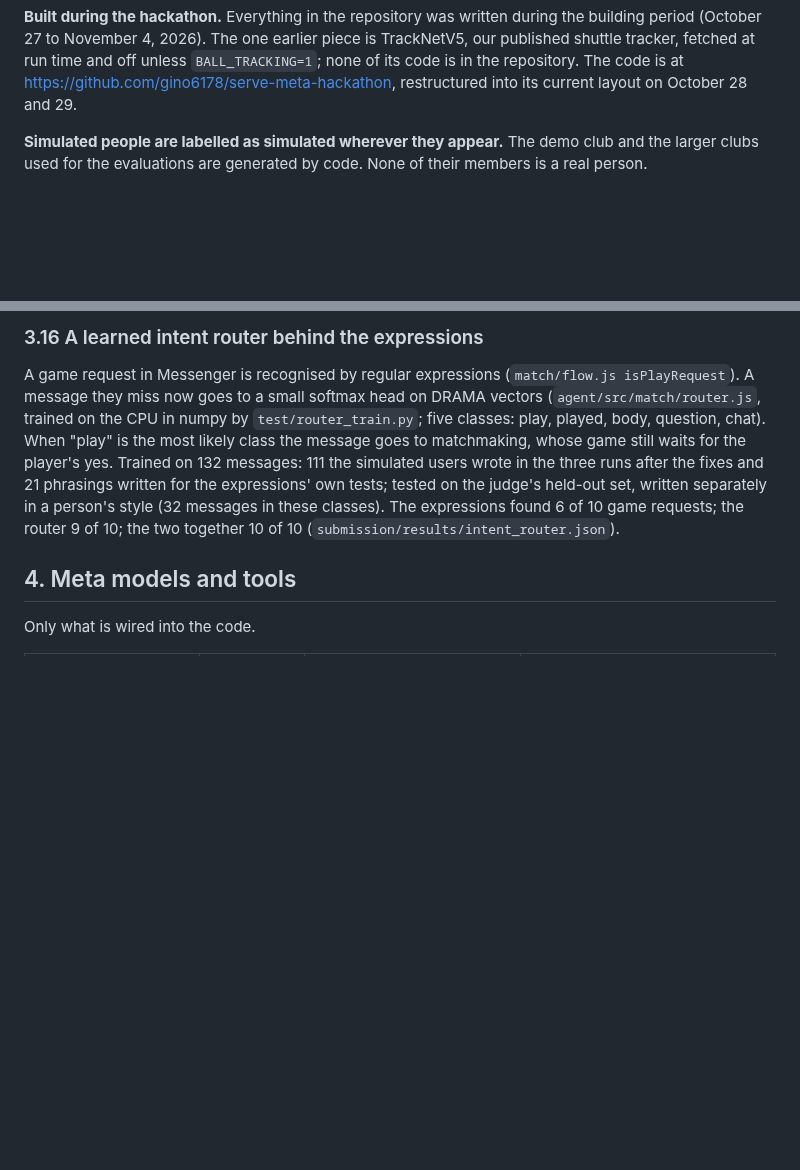
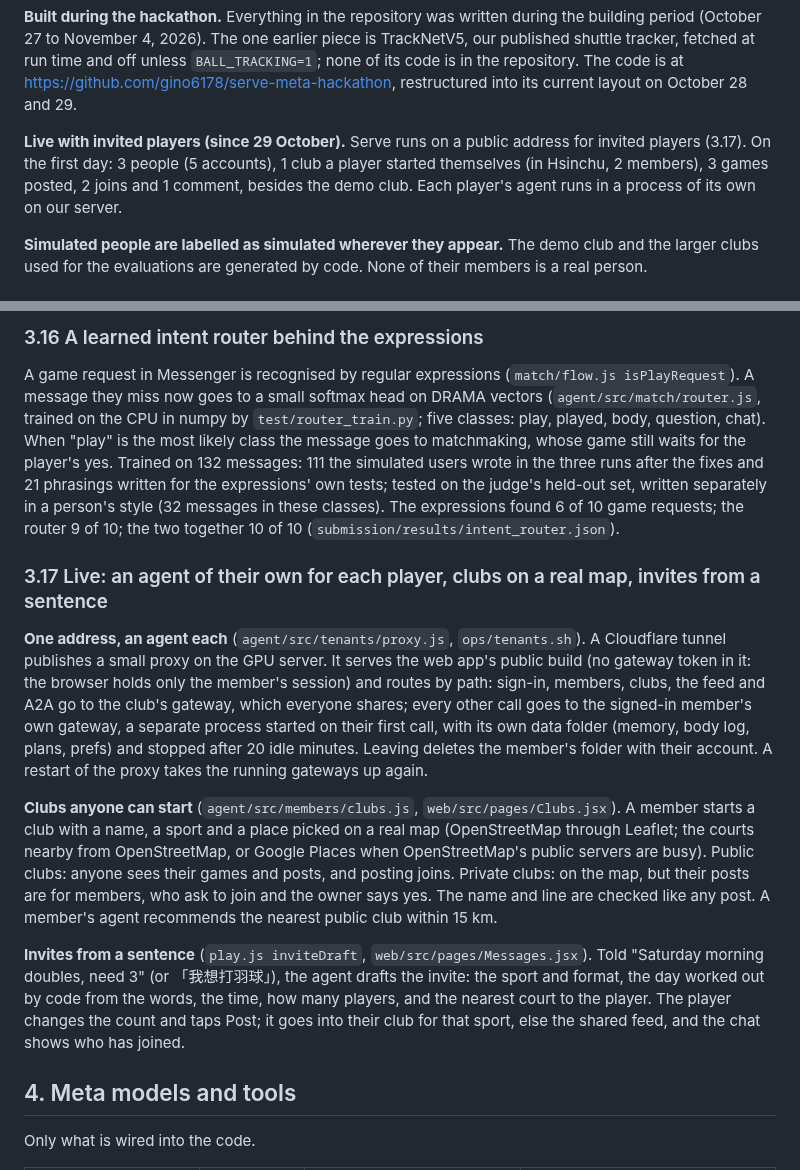
Before and after one commit to gino6178/serve-meta-hackathon, a Markdown page: submission/technical_report.md, 2 parts joined by grey strips. Rendered like a GitHub page; blank space fills up the shorter version.

Commit message:
Deck and report: live with invited players, an agent each, clubs on a real map, invites from a sentence
Co-Authored-By: Claude Opus 5.5 <noreply@anthropic.com>

```diff
--- a/submission/technical_report.md
+++ b/submission/technical_report.md
@@ -27,6 +27,10 @@ has room to reason beyond its answer (900 tokens by default), and each cheaper t
 November 4, 2026). The one earlier piece is TrackNetV5, our published shuttle tracker, fetched at run time and off
 unless `BALL_TRACKING=1`; none of its code is in the repository. The code is at
 https://github.com/gino6178/serve-meta-hackathon, restructured into its current layout on October 28 and 29.
+
+**Live with invited players (since 29 October).** Serve runs on a public address for invited players (3.17). On the
+first day: 3 people (5 accounts), 1 club a player started themselves (in Hsinchu, 2 members), 3 games posted, 2 joins
+and 1 comment, besides the demo club. Each player's agent runs in a process of its own on our server.
 
 **Simulated people are labelled as simulated wherever they appear.** The demo club and the larger clubs used for the
 evaluations are generated by code. None of their members is a real person.
@@ -339,6 +343,26 @@ message goes to matchmaking, whose game still waits for the player's yes. Traine
 users wrote in the three runs after the fixes and 21 phrasings written for the expressions' own tests; tested on the
 judge's held-out set, written separately in a person's style (32 messages in these classes). The expressions found 6
 of 10 game requests; the router 9 of 10; the two together 10 of 10 (`submission/results/intent_router.json`).
+
+### 3.17 Live: an agent of their own for each player, clubs on a real map, invites from a sentence
+
+**One address, an agent each** (`agent/src/tenants/proxy.js`, `ops/tenants.sh`). A Cloudflare tunnel publishes a small
+proxy on the GPU server. It serves the web app's public build (no gateway token in it: the browser holds only the
+member's session) and routes by path: sign-in, members, clubs, the feed and A2A go to the club's gateway, which
+everyone shares; every other call goes to the signed-in member's own gateway, a separate process started on their
+first call, with its own data folder (memory, body log, plans, prefs) and stopped after 20 idle minutes. Leaving
+deletes the member's folder with their account. A restart of the proxy takes the running gateways up again.
+
+**Clubs anyone can start** (`agent/src/members/clubs.js`, `web/src/pages/Clubs.jsx`). A member starts a club with a
+name, a sport and a place picked on a real map (OpenStreetMap through Leaflet; the courts nearby from OpenStreetMap,
+or Google Places when OpenStreetMap's public servers are busy). Public clubs: anyone sees their games and posts, and
+posting joins. Private clubs: on the map, but their posts are for members, who ask to join and the owner says yes.
+The name and line are checked like any post. A member's agent recommends the nearest public club within 15 km.
+
+**Invites from a sentence** (`play.js inviteDraft`, `web/src/pages/Messages.jsx`). Told "Saturday morning doubles, need
+3" (or 「我想打羽球」), the agent drafts the invite: the sport and format, the day worked out by code from the words, the
+time, how many players, and the nearest court to the player. The player changes the count and taps Post; it goes into
+their club for that sport, else the shared feed, and the chat shows who has joined.
 
 ## 4. Meta models and tools
 
```
Also changed, not shown: submission/architecture.png, 7 other files.
